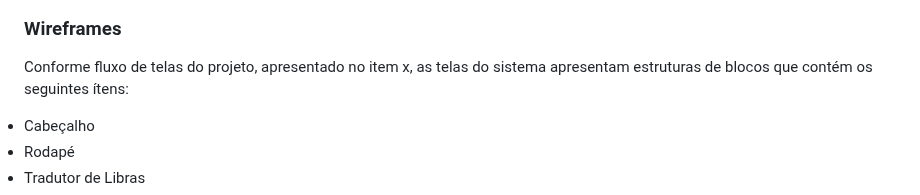
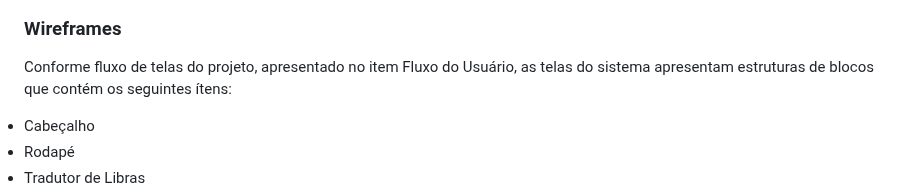
Before and after one commit to ICEI-PUC-Minas-PMV-ADS/pmv-ads-2023-1-e1-proj-web-t7-rich, a Markdown page: README.md, the part around the change. Rendered like a GitHub page.

```diff
--- a/README.md
+++ b/README.md
@@ -517,7 +517,7 @@ Figura 13 - Fluxo de telas do usuário
 </div>
 
 ### Wireframes
-Conforme fluxo de telas do projeto, apresentado no item x, as telas do sistema apresentam estruturas de blocos que contém os seguintes ítens:
+Conforme fluxo de telas do projeto, apresentado no item Fluxo do Usuário, as telas do sistema apresentam estruturas de blocos que contém os seguintes ítens:
 
 <li>Cabeçalho</li>
 <li>Rodapé</li>
```
